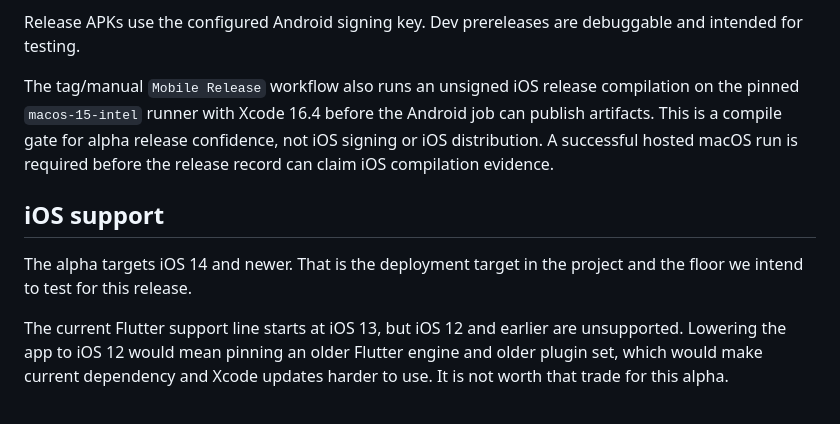
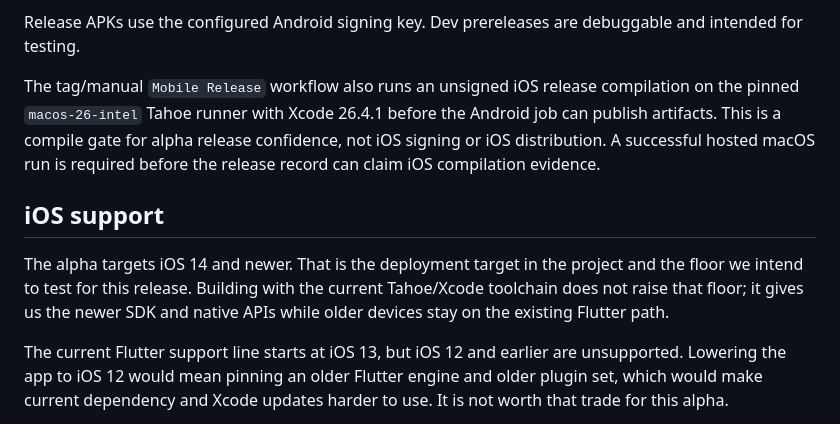
Before and after one commit to EndofTimeWorks/pluris-haven, a Markdown page: docs/release/mobile.md, the part around the change. GitHub-like rendering.

Commit message:
docs(release): document Tahoe iOS gate

```diff
--- a/docs/release/mobile.md
+++ b/docs/release/mobile.md
@@ -101,8 +101,8 @@ Release APKs use the configured Android signing key. Dev prereleases are
 debuggable and intended for testing.
 
 The tag/manual `Mobile Release` workflow also runs an unsigned iOS release
-compilation on the pinned `macos-15-intel` runner with Xcode 16.4 before the
-Android job can publish artifacts.
+compilation on the pinned `macos-26-intel` Tahoe runner with Xcode 26.4.1 before
+the Android job can publish artifacts.
 This is a compile gate for alpha release confidence, not iOS signing or iOS
 distribution. A successful hosted macOS run is required before the release
 record can claim iOS compilation evidence.
@@ -110,7 +110,9 @@ record can claim iOS compilation evidence.
 ## iOS support
 
 The alpha targets iOS 14 and newer. That is the deployment target in the
-project and the floor we intend to test for this release.
+project and the floor we intend to test for this release. Building with the
+current Tahoe/Xcode toolchain does not raise that floor; it gives us the newer
+SDK and native APIs while older devices stay on the existing Flutter path.
 
 The current Flutter support line starts at iOS 13, but iOS 12 and earlier are
 unsupported. Lowering the app to iOS 12 would mean pinning an older Flutter
```
Also changed, not shown: CHANGELOG.md (+3 -0 lines).
